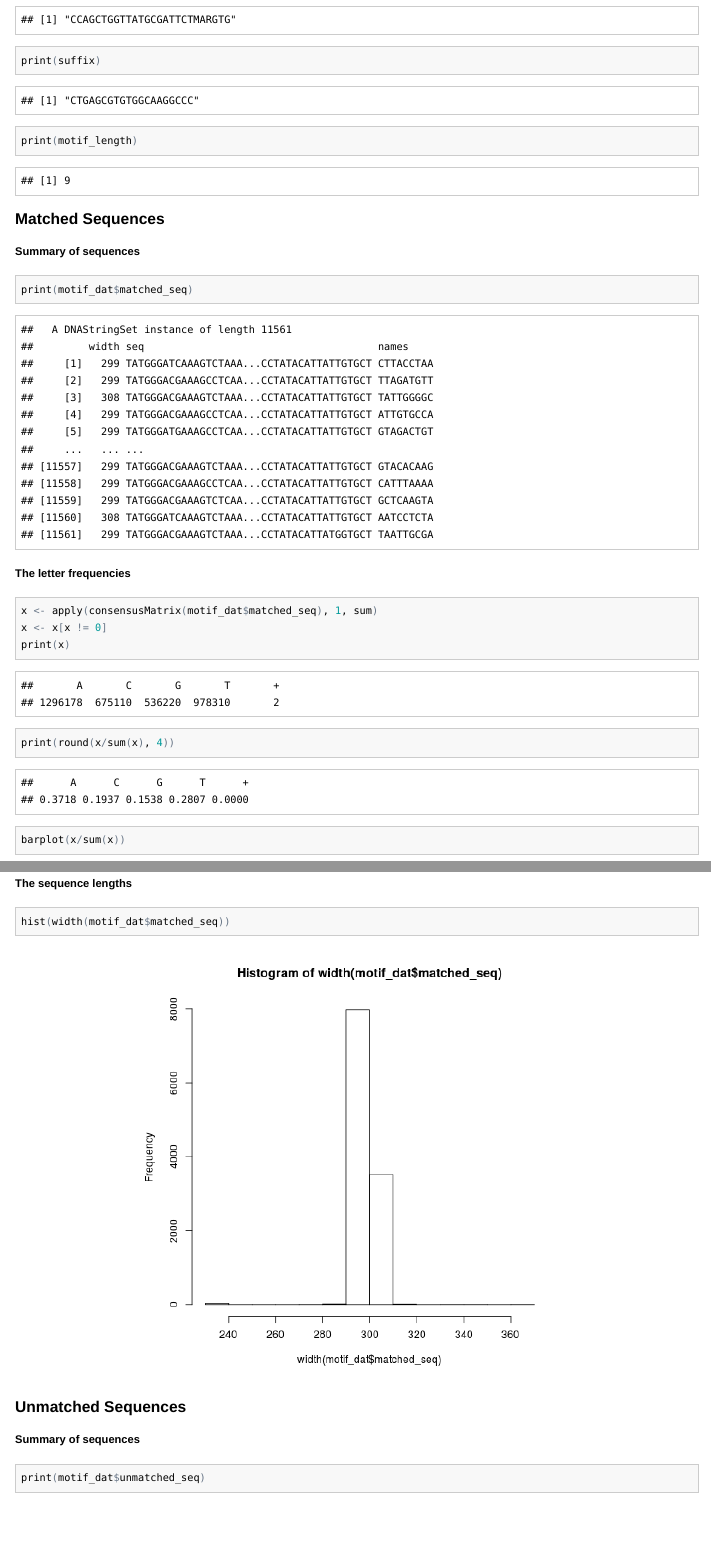
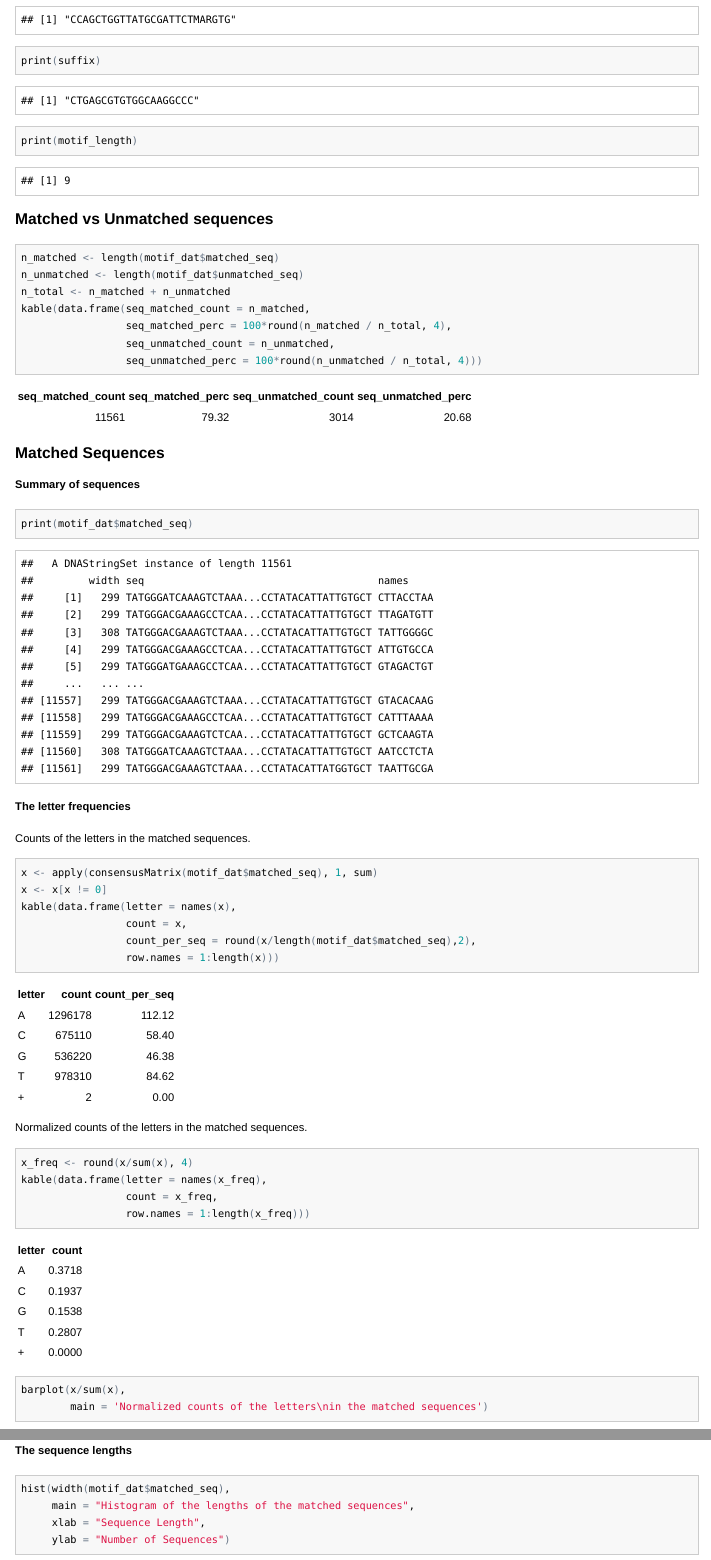
Before and after one commit to philliplab/MotifBinner, an R Markdown document (inst/report_motif_matches.Rmd): the page in a window 1100 px wide, from 250 px down, and a second part further down, joined at a grey line. The pictures show the output file inst/report_motif_matches.html that the author committed with the source, opened offline.

Commit message:
clean up the motif search report

````diff
--- a/inst/report_motif_matches.Rmd
+++ b/inst/report_motif_matches.Rmd
@@ -23,13 +23,14 @@ print(motif_length)
 n_matched <- length(motif_dat$matched_seq)
 n_unmatched <- length(motif_dat$unmatched_seq)
 n_total <- n_matched + n_unmatched
-print(n_matched)
-print(round(n_matched / n_total, 4))
-print(n_unmatched)
-print(round(n_unmatched / n_total, 4))
+kable(data.frame(seq_matched_count = n_matched,
+                 seq_matched_perc = 100*round(n_matched / n_total, 4),
+                 seq_unmatched_count = n_unmatched,
+                 seq_unmatched_perc = 100*round(n_unmatched / n_total, 4)))
 ```
 
 ### Matched Sequences
+
 #### Summary of sequences
 
 ```{r}
@@ -38,18 +39,36 @@ print(motif_dat$matched_seq)
 
 #### The letter frequencies
 
+Counts of the letters in the matched sequences.
 ```{r}
 x <- apply(consensusMatrix(motif_dat$matched_seq), 1, sum)
 x <- x[x != 0]
-print(x)
-print(round(x/sum(x), 4))
-barplot(x/sum(x))
+kable(data.frame(letter = names(x),
+                 count = x,
+                 count_per_seq = round(x/length(motif_dat$matched_seq),2),
+                 row.names = 1:length(x)))
+```
+
+Normalized counts of the letters in the matched sequences.
+```{r}
+x_freq <- round(x/sum(x), 4)
+kable(data.frame(letter = names(x_freq),
+                 count = x_freq,
+                 row.names = 1:length(x_freq)))
+```
+
+```{r}
+barplot(x/sum(x),
+        main = 'Normalized counts of the letters\nin the matched sequences')
 ```
 
 #### The sequence lengths
 
 ```{r}
-hist(width(motif_dat$matched_seq))
+hist(width(motif_dat$matched_seq),
+     main = "Histogram of the lengths of the matched sequences",
+     xlab = "Sequence Length",
+     ylab = "Number of Sequences")
 ```
 
 ### Unmatched Sequences
````
Also changed, not shown: inst/report_input_file.Rmd (+1 -1 lines), inst/figure/unnamed-chunk-13-1.png (added), inst/figure/unnamed-chunk-14-1.png, inst/figure/unnamed-chunk-8-1.png, inst/figure/unnamed-chunk-9-1.png, inst/report_input_file.html, inst/report_input_file.md, inst/report_motif_matches.html, inst/report_motif_matches.md, inst/report_motif_matches.Rmd (30 more changed lines).
